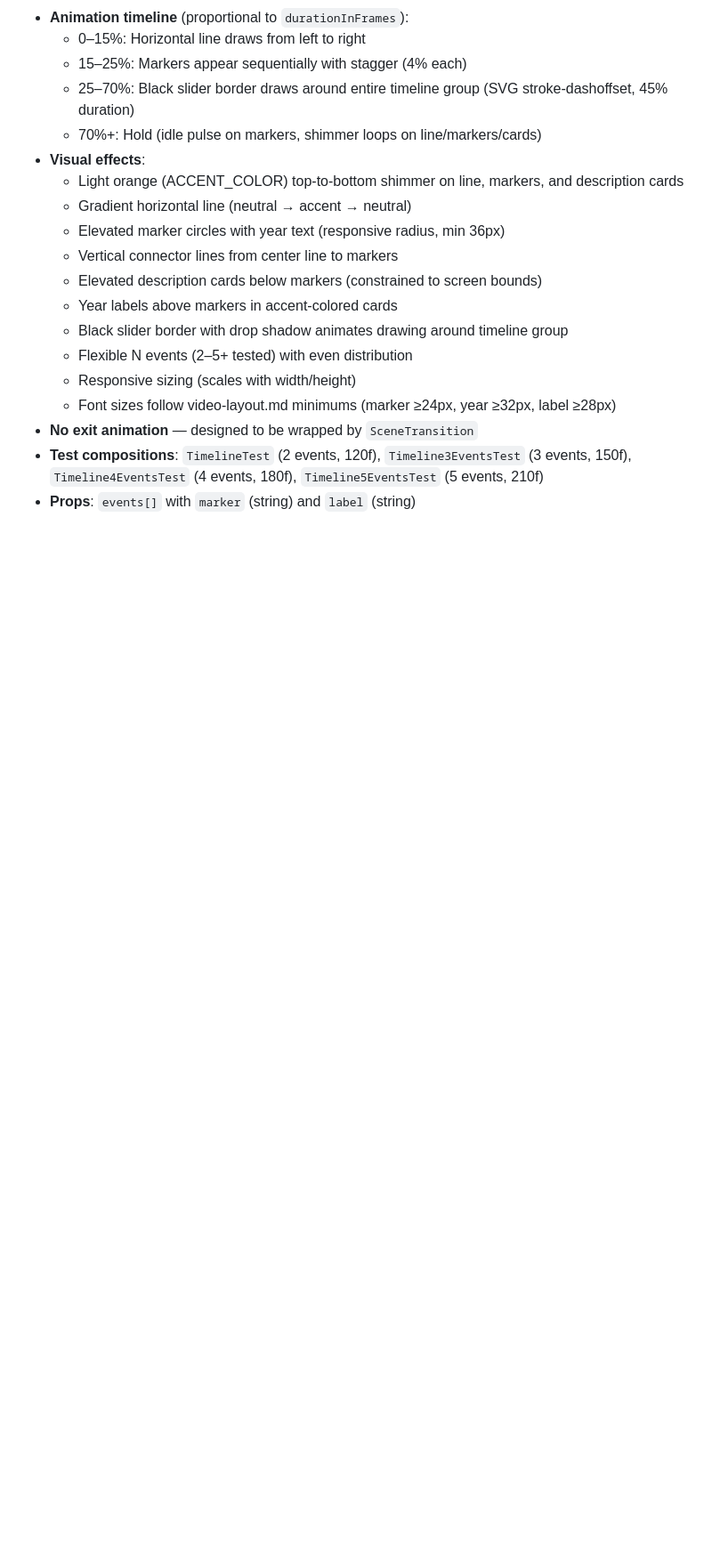
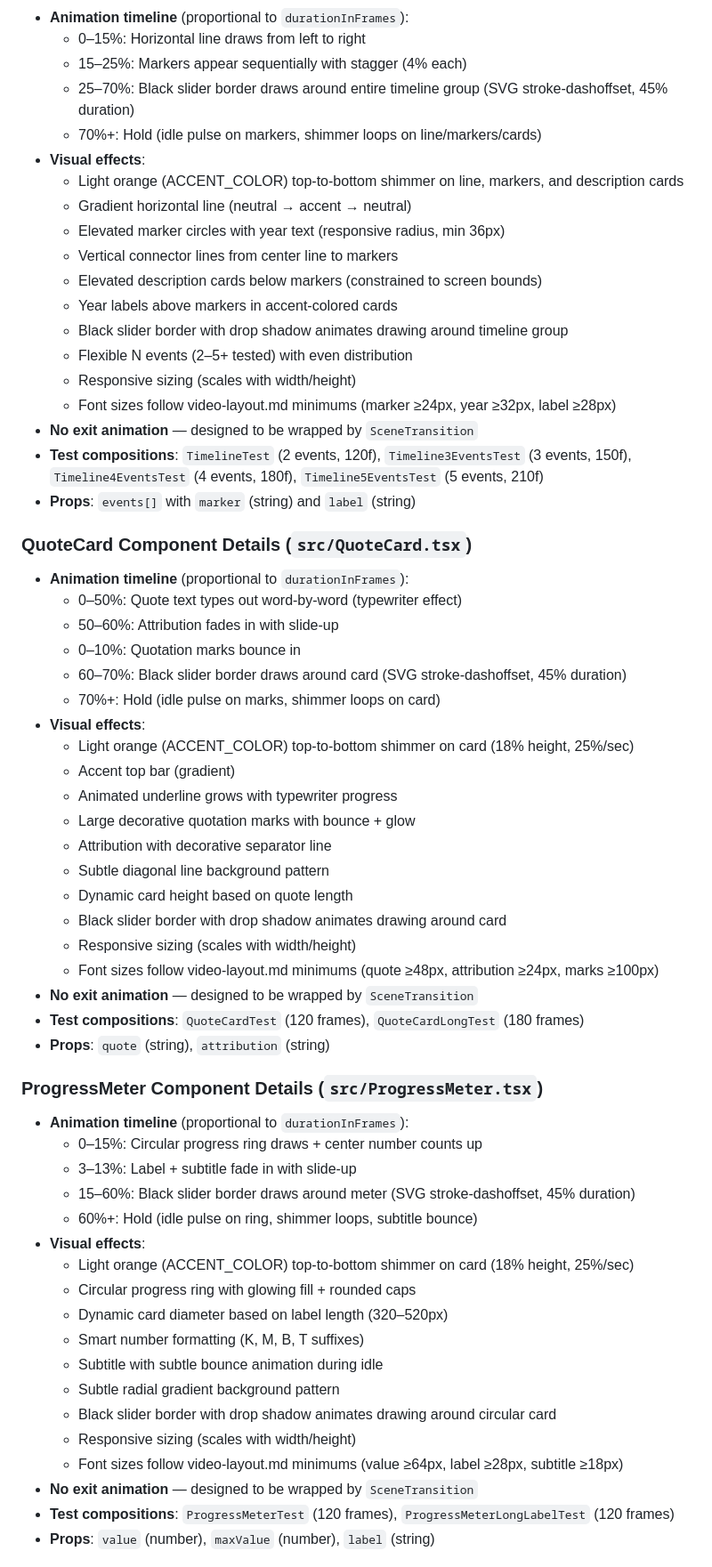
Before and after one commit to halsas2018-cmyk/Remotion-short-renderer, a Markdown page: CLAUDE.md, the part around one of its changes. Shown at 89% size. Drawn GitHub-style; blank space fills up the shorter version.

Commit message:
docs: mark QuoteCard, ProgressMeter, ProcessFlow as complete with details
Co-authored-by: aider (openai/nim-model) <aider@aider.chat>

```diff
--- a/CLAUDE.md
+++ b/CLAUDE.md
@@ -158,3 +158,45 @@ output/
 - **Test compositions**: `TimelineTest` (2 events, 120f), `Timeline3EventsTest` (3 events, 150f), `Timeline4EventsTest` (4 events, 180f), `Timeline5EventsTest` (5 events, 210f)
 - **Props**: `events[]` with `marker` (string) and `label` (string)
 
+### QuoteCard Component Details (`src/QuoteCard.tsx`)
+- **Animation timeline** (proportional to `durationInFrames`):
+  - 0–50%: Quote text types out word-by-word (typewriter effect)
+  - 50–60%: Attribution fades in with slide-up
+  - 0–10%: Quotation marks bounce in
+  - 60–70%: Black slider border draws around card (SVG stroke-dashoffset, 45% duration)
+  - 70%+: Hold (idle pulse on marks, shimmer loops on card)
+- **Visual effects**:
+  - Light orange (ACCENT_COLOR) top-to-bottom shimmer on card (18% height, 25%/sec)
+  - Accent top bar (gradient)
+  - Animated underline grows with typewriter progress
+  - Large decorative quotation marks with bounce + glow
+  - Attribution with decorative separator line
+  - Subtle diagonal line background pattern
+  - Dynamic card height based on quote length
+  - Black slider border with drop shadow animates drawing around card
+  - Responsive sizing (scales with width/height)
+  - Font sizes follow video-layout.md minimums (quote ≥48px, attribution ≥24px, marks ≥100px)
+- **No exit animation** — designed to be wrapped by `SceneTransition`
+- **Test compositions**: `QuoteCardTest` (120 frames), `QuoteCardLongTest` (180 frames)
+- **Props**: `quote` (string), `attribution` (string)
+
+### ProgressMeter Component Details (`src/ProgressMeter.tsx`)
+- **Animation timeline** (proportional to `durationInFrames`):
+  - 0–15%: Circular progress ring draws + center number counts up
+  - 3–13%: Label + subtitle fade in with slide-up
+  - 15–60%: Black slider border draws around meter (SVG stroke-dashoffset, 45% duration)
+  - 60%+: Hold (idle pulse on ring, shimmer loops, subtitle bounce)
+- **Visual effects**:
+  - Light orange (ACCENT_COLOR) top-to-bottom shimmer on card (18% height, 25%/sec)
+  - Circular progress ring with glowing fill + rounded caps
+  - Dynamic card diameter based on label length (320–520px)
+  - Smart number formatting (K, M, B, T suffixes)
+  - Subtitle with subtle bounce animation during idle
+  - Subtle radial gradient background pattern
+  - Black slider border with drop shadow animates drawing around circular card
+  - Responsive sizing (scales with width/height)
+  - Font sizes follow video-layout.md minimums (value ≥64px, label ≥28px, subtitle ≥18px)
+- **No exit animation** — designed to be wrapped by `SceneTransition`
+- **Test compositions**: `ProgressMeterTest` (120 frames), `ProgressMeterLongLabelTest` (120 frames)
+- **Props**: `value` (number), `maxValue` (number), `label` (string)
+
```
Also changed, not shown: other parts of CLAUDE.md (+31 -6 lines).
